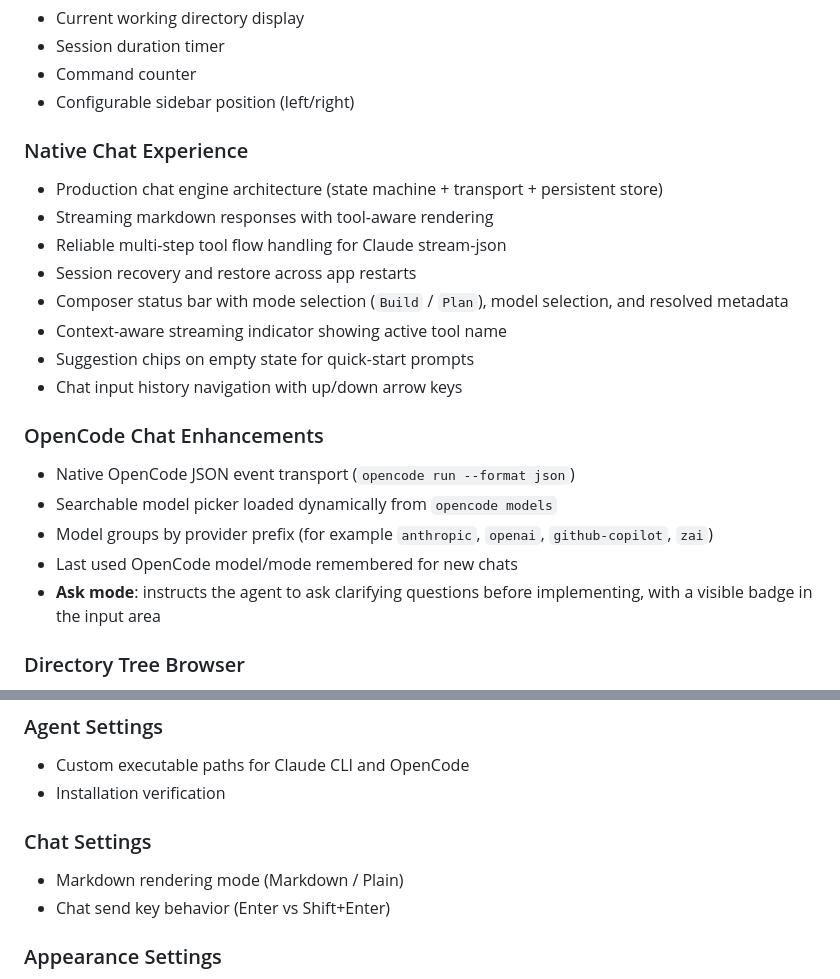
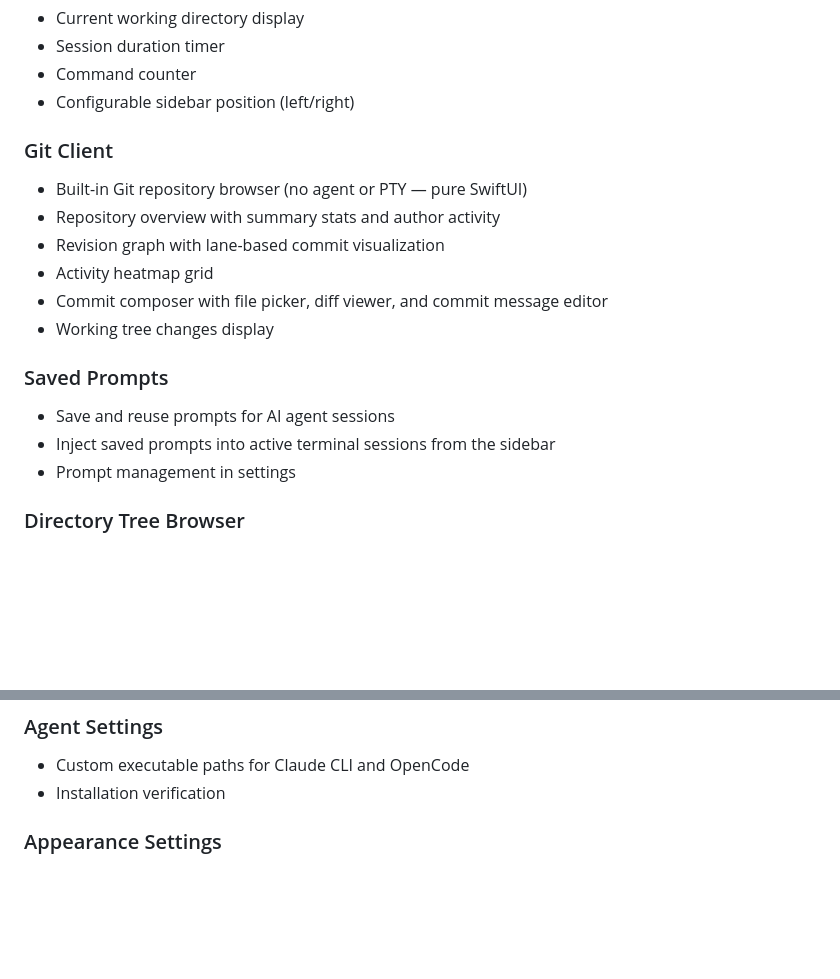
Before and after one commit to maximgorbatyuk/slothy-terminal, a Markdown page: README.md, 2 parts joined by grey strips. Rendered like a GitHub page; blank space fills up the shorter version.

```diff
--- a/README.md
+++ b/README.md
@@ -68,22 +63,18 @@ Use Claude CLI, OpenCode, or plain terminal sessions in a clean tabbed interface
 - Command counter
 - Configurable sidebar position (left/right)
 
-### Native Chat Experience
-- Production chat engine architecture (state machine + transport + persistent store)
-- Streaming markdown responses with tool-aware rendering
-- Reliable multi-step tool flow handling for Claude stream-json
-- Session recovery and restore across app restarts
-- Composer status bar with mode selection (`Build` / `Plan`), model selection, and resolved metadata
-- Context-aware streaming indicator showing active tool name
-- Suggestion chips on empty state for quick-start prompts
-- Chat input history navigation with up/down arrow keys
+### Git Client
+- Built-in Git repository browser (no agent or PTY — pure SwiftUI)
+- Repository overview with summary stats and author activity
+- Revision graph with lane-based commit visualization
+- Activity heatmap grid
+- Commit composer with file picker, diff viewer, and commit message editor
+- Working tree changes display
 
-### OpenCode Chat Enhancements
-- Native OpenCode JSON event transport (`opencode run --format json`)
-- Searchable model picker loaded dynamically from `opencode models`
-- Model groups by provider prefix (for example `anthropic`, `openai`, `github-copilot`, `zai`)
-- Last used OpenCode model/mode remembered for new chats
-- **Ask mode**: instructs the agent to ask clarifying questions before implementing, with a visible badge in the input area
+### Saved Prompts
+- Save and reuse prompts for AI agent sessions
+- Inject saved prompts into active terminal sessions from the sidebar
+- Prompt management in settings
 
 ### Directory Tree Browser
 - Collapsible file tree showing project structure
@@ -182,10 +174,6 @@ Access settings via `Cmd+,` or **SlothyTerminal → Settings**.
 ### Agent Settings
 - Custom executable paths for Claude CLI and OpenCode
 - Installation verification
-
-### Chat Settings
-- Markdown rendering mode (Markdown / Plain)
-- Chat send key behavior (Enter vs Shift+Enter)
 
 ### Appearance Settings
 - Terminal font family (monospaced fonts)
```
Also changed, not shown: other parts of README.md (+66 -59 lines).
